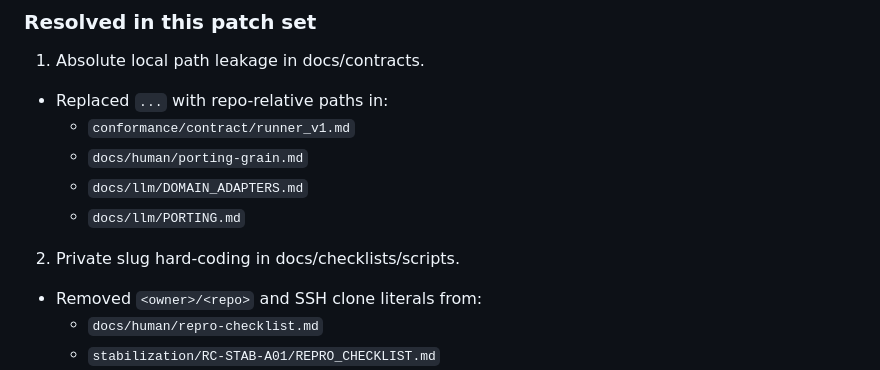
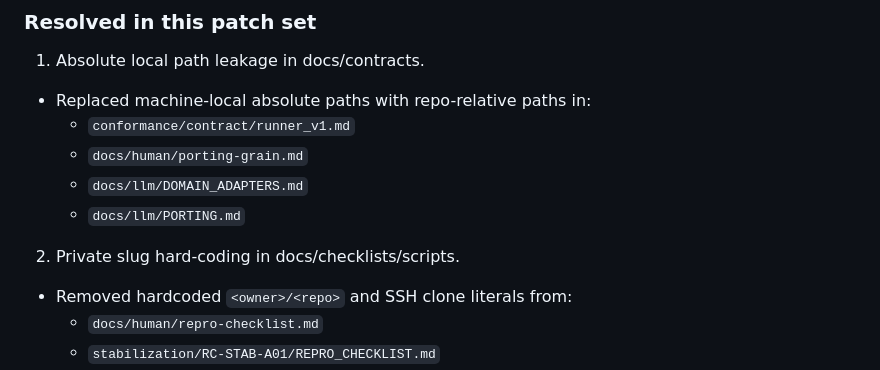
Before and after one commit to IvGolovach/grain-protocol, a Markdown page: stabilization/PUBLICATION-READINESS-A01/REPORT.md, the part around one of its changes. GitHub-like rendering.

Commit message:
docs(publication): refine publication readiness report
Validation:
- git ls-files -z | xargs -0 rg -n "<repo-root>" -> no matches
- git ls-files -z | xargs -0 rg -n "IvGolovach/grain-protocol|grain-protocol.git|git@github.com:IvGolovach" -> no matches
- python3 tools/ci/check_docs_links.py -> OK (44 markdown files)
- scripts/ledger/check -> N/A (script not present)
- scripts/ledger/check --history --base origin/main -> N/A (script not present)

Rollback:
- git revert --no-edit HEAD

Ledger-Id: public-migration-a01-002

```diff
--- a/stabilization/PUBLICATION-READINESS-A01/REPORT.md
+++ b/stabilization/PUBLICATION-READINESS-A01/REPORT.md
@@ -43,14 +43,14 @@ without leaking local/source-repository-only details and without changing frozen
 ### Resolved in this patch set
 
 1. Absolute local path leakage in docs/contracts.
-- Replaced `...` with repo-relative paths in:
+- Replaced machine-local absolute paths with repo-relative paths in:
   - `conformance/contract/runner_v1.md`
   - `docs/human/porting-grain.md`
   - `docs/llm/DOMAIN_ADAPTERS.md`
   - `docs/llm/PORTING.md`
 
 2. Private slug hard-coding in docs/checklists/scripts.
-- Removed `<owner>/<repo>` and SSH clone literals from:
+- Removed hardcoded `<owner>/<repo>` and SSH clone literals from:
   - `docs/human/repro-checklist.md`
   - `stabilization/RC-STAB-A01/REPRO_CHECKLIST.md`
 - Replaced script defaults with environment/remote detection fallback:
```
Also changed, not shown: other parts of stabilization/PUBLICATION-READINESS-A01/REPORT.md (+1 -1 lines).
